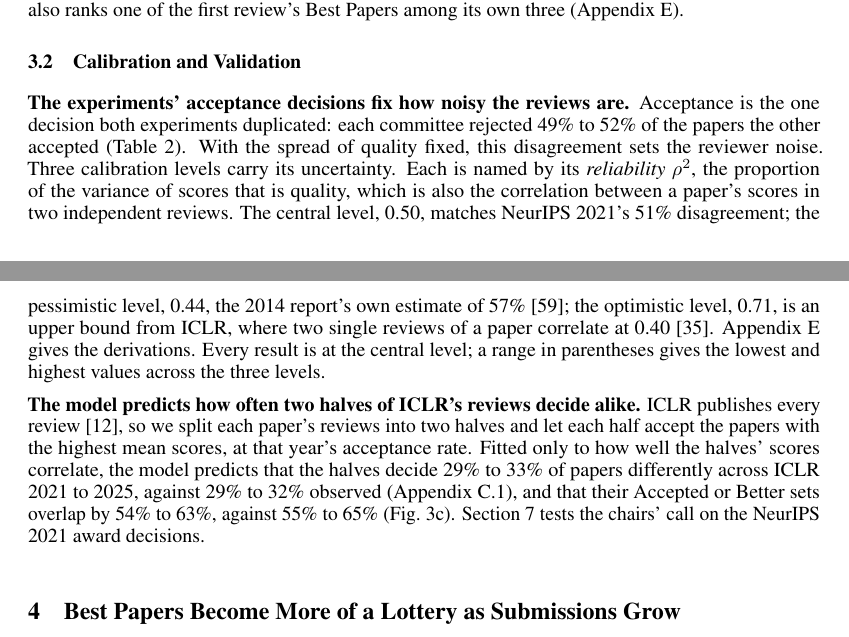
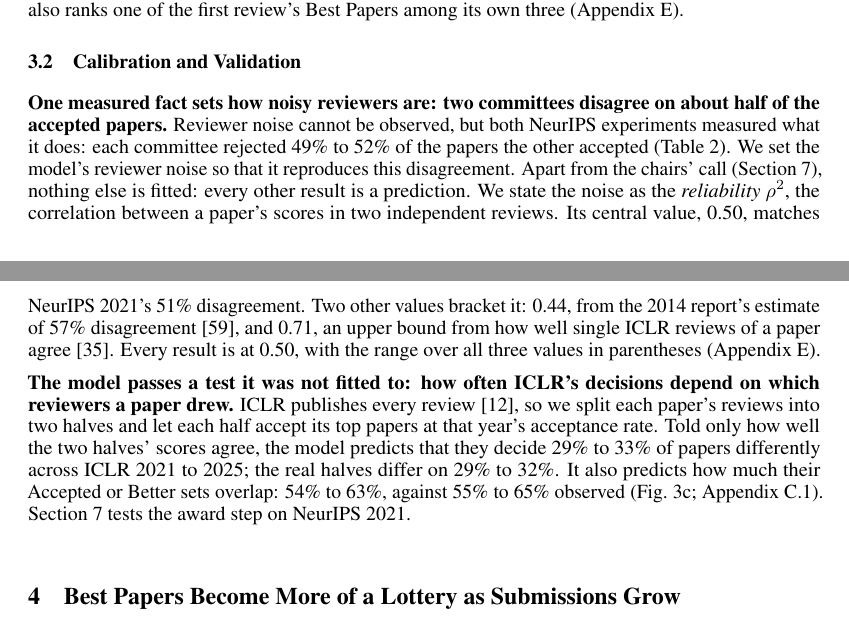
Before and after one commit to RylanSchaeffer/Scaling-Laws-of-ML-Conference-Peer-Review, a LaTeX paper (paper/main.tex): two parts of pages 4 and 5 of 22, joined at a grey line, cut so that both start at the same text. Compiled offline with pdfLaTeX.

Commit message:
Calibration and validation: lead with what is fitted and what is tested
Co-Authored-By: Claude Opus 5.5 <noreply@anthropic.com>

```diff
--- a/paper/main.tex
+++ b/paper/main.tex
@@ -149,9 +149,9 @@ But the experiments did so at only two sizes, 1,678 and 9,122 submissions, and m
 
 \subsection{Calibration and Validation}\label{sec:faithful}
 
-\textbf{The experiments' acceptance decisions fix how noisy the reviews are.} Acceptance is the one decision both experiments duplicated: each committee rejected 49\% to 52\% of the papers the other accepted (Table~\ref{tab:experiments}). With the spread of quality fixed, this disagreement sets the reviewer noise. Three calibration levels carry its uncertainty. Each is named by its \emph{reliability} $\rho^2$, the proportion of the variance of scores that is quality, which is also the correlation between a paper's scores in two independent reviews. The central level, 0.50, matches NeurIPS 2021's 51\% disagreement; the pessimistic level, 0.44, the 2014 report's own estimate of 57\% \citep{price2014nips}; the optimistic level, 0.71, is an upper bound from ICLR, where two single reviews of a paper correlate at 0.40 \citep{berenslab_iclr}. Appendix~\ref{app:computation} gives the derivations. Every result is at the central level; a range in parentheses gives the lowest and highest values across the three levels.
+\textbf{One measured fact sets how noisy reviewers are: two committees disagree on about half of the accepted papers.} Reviewer noise cannot be observed, but both NeurIPS experiments measured what it does: each committee rejected 49\% to 52\% of the papers the other accepted (Table~\ref{tab:experiments}). We set the model's reviewer noise so that it reproduces this disagreement. Apart from the chairs' call (Section~\ref{sec:award}), nothing else is fitted: every other result is a prediction. We state the noise as the \emph{reliability} $\rho^2$, the correlation between a paper's scores in two independent reviews. Its central value, 0.50, matches NeurIPS 2021's 51\% disagreement. Two other values bracket it: 0.44, from the 2014 report's estimate of 57\% disagreement \citep{price2014nips}, and 0.71, an upper bound from how well single ICLR reviews of a paper agree \citep{berenslab_iclr}. Every result is at 0.50, with the range over all three values in parentheses (Appendix~\ref{app:computation}).
 
-\textbf{The model predicts how often two halves of ICLR's reviews decide alike.} ICLR publishes every review \citep{paperlists}, so we split each paper's reviews into two halves and let each half accept the papers with the highest mean scores, at that year's acceptance rate. Fitted only to how well the halves' scores correlate, the model predicts that the halves decide 29\% to 33\% of papers differently across ICLR 2021 to 2025, against 29\% to 32\% observed (Appendix~\ref{app:iclr}), and that their Accepted or Better sets overlap by 54\% to 63\%, against 55\% to 65\% (Fig.~\ref{fig:validation}c). Section~\ref{sec:award} tests the chairs' call on the NeurIPS 2021 award decisions.
+\textbf{The model passes a test it was not fitted to: how often ICLR's decisions depend on which reviewers a paper drew.} ICLR publishes every review \citep{paperlists}, so we split each paper's reviews into two halves and let each half accept its top papers at that year's acceptance rate. Told only how well the two halves' scores agree, the model predicts that they decide 29\% to 33\% of papers differently across ICLR 2021 to 2025; the real halves differ on 29\% to 32\%. It also predicts how much their Accepted or Better sets overlap: 54\% to 63\%, against 55\% to 65\% observed (Fig.~\ref{fig:validation}c; Appendix~\ref{app:iclr}). Section~\ref{sec:award} tests the award step on NeurIPS 2021.
 
 \section{Best Papers Become More of a Lottery as Submissions Grow}\label{sec:bestpaper}
 
```
Also changed, not shown: paper/main.pdf.
